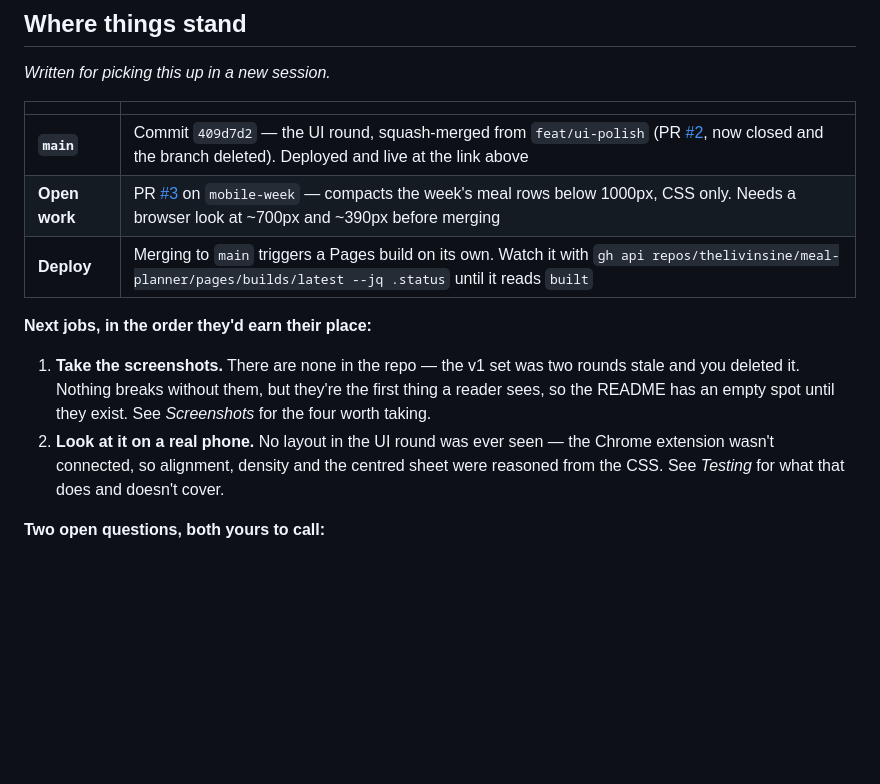
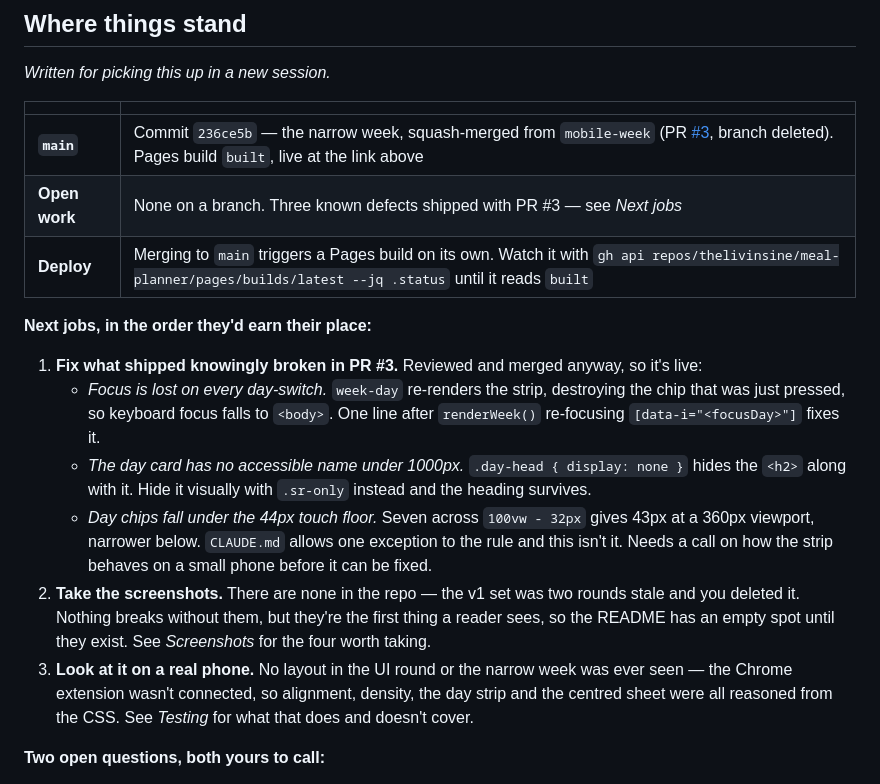
Before and after one commit to thelivinsine/meal-planner, a Markdown page: README.md, the part around the change. Drawn GitHub-style; blank space fills up the shorter version.

Commit message:
Point *Where things stand* at the merged narrow week
Records the three defects that shipped with PR #3 as the first next job, so a
fresh session finds them before it finds anything else.

Co-Authored-By: Claude Opus 5 <noreply@anthropic.com>

```diff
--- a/README.md
+++ b/README.md
@@ -14,18 +14,27 @@ Everything is saved in your own browser — no account, no server, nothing leave
 
 | | |
 |---|---|
-| **`main`** | Commit `409d7d2` — the UI round, squash-merged from `feat/ui-polish` (PR [#2](https://github.com/thelivinsine/meal-planner/pull/2), now closed and the branch deleted). Deployed and live at the link above |
-| **Open work** | PR [#3](https://github.com/thelivinsine/meal-planner/pull/3) on `mobile-week` — compacts the week's meal rows below 1000px, CSS only. Needs a browser look at ~700px and ~390px before merging |
+| **`main`** | Commit `236ce5b` — the narrow week, squash-merged from `mobile-week` (PR [#3](https://github.com/thelivinsine/meal-planner/pull/3), branch deleted). Pages build `built`, live at the link above |
+| **Open work** | None on a branch. Three known defects shipped with PR #3 — see *Next jobs* |
 | **Deploy** | Merging to `main` triggers a Pages build on its own. Watch it with `gh api repos/thelivinsine/meal-planner/pages/builds/latest --jq .status` until it reads `built` |
 
 **Next jobs, in the order they'd earn their place:**
 
-1. **Take the screenshots.** There are none in the repo — the v1 set was two rounds stale and
+1. **Fix what shipped knowingly broken in PR #3.** Reviewed and merged anyway, so it's live:
+   - *Focus is lost on every day-switch.* `week-day` re-renders the strip, destroying the chip
+     that was just pressed, so keyboard focus falls to `<body>`. One line after `renderWeek()`
+     re-focusing `[data-i="<focusDay>"]` fixes it.
+   - *The day card has no accessible name under 1000px.* `.day-head { display: none }` hides the
+     `<h2>` along with it. Hide it visually with `.sr-only` instead and the heading survives.
+   - *Day chips fall under the 44px touch floor.* Seven across `100vw - 32px` gives 43px at a
+     360px viewport, narrower below. `CLAUDE.md` allows one exception to the rule and this isn't
+     it. Needs a call on how the strip behaves on a small phone before it can be fixed.
+2. **Take the screenshots.** There are none in the repo — the v1 set was two rounds stale and
    you deleted it. Nothing breaks without them, but they're the first thing a reader sees, so
    the README has an empty spot until they exist. See *Screenshots* for the four worth taking.
-2. **Look at it on a real phone.** No layout in the UI round was ever seen — the Chrome
-   extension wasn't connected, so alignment, density and the centred sheet were reasoned from
-   the CSS. See *Testing* for what that does and doesn't cover.
+3. **Look at it on a real phone.** No layout in the UI round or the narrow week was ever
+   seen — the Chrome extension wasn't connected, so alignment, density, the day strip and the
+   centred sheet were all reasoned from the CSS. See *Testing* for what that does and doesn't cover.
 
 **Two open questions, both yours to call:**
 
```
